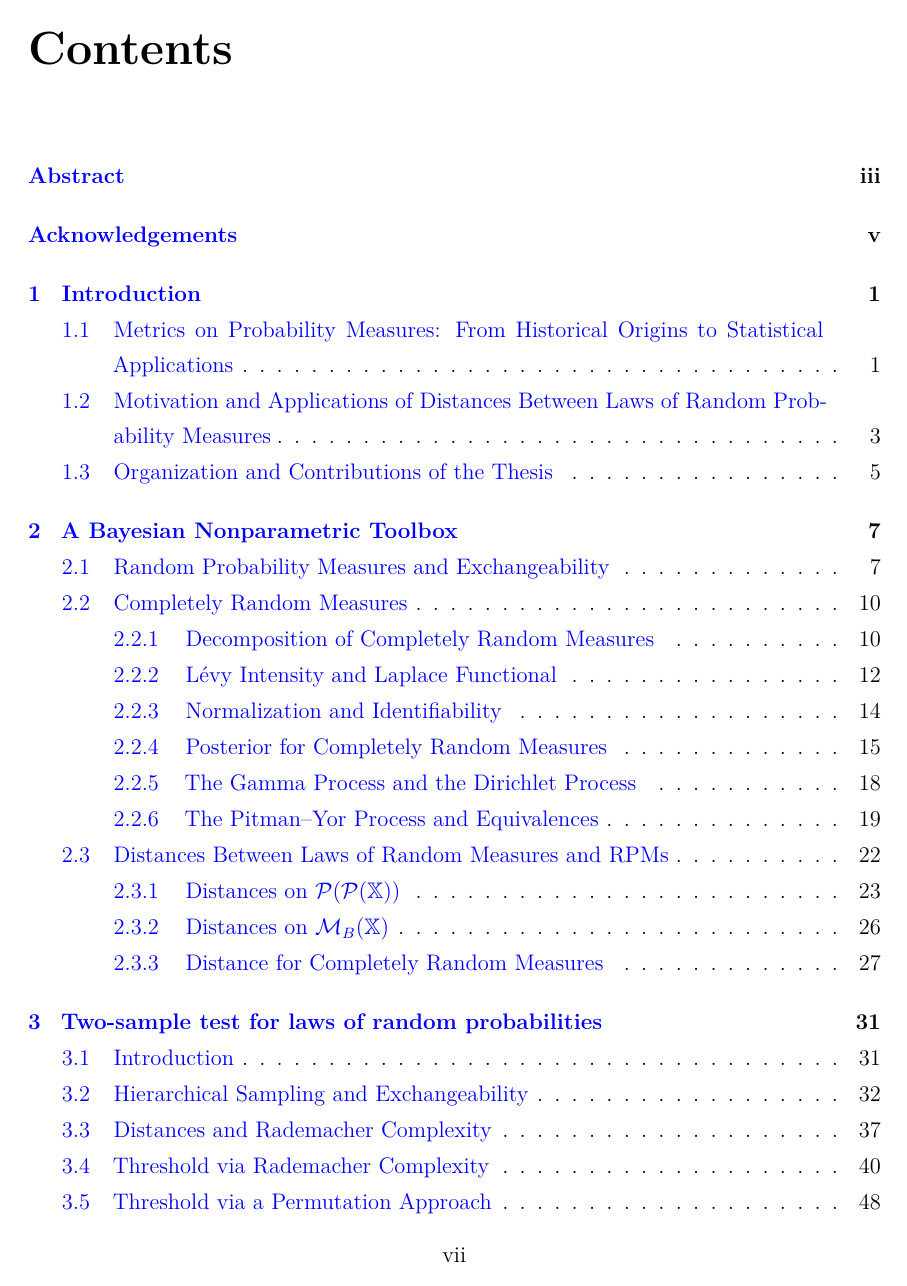
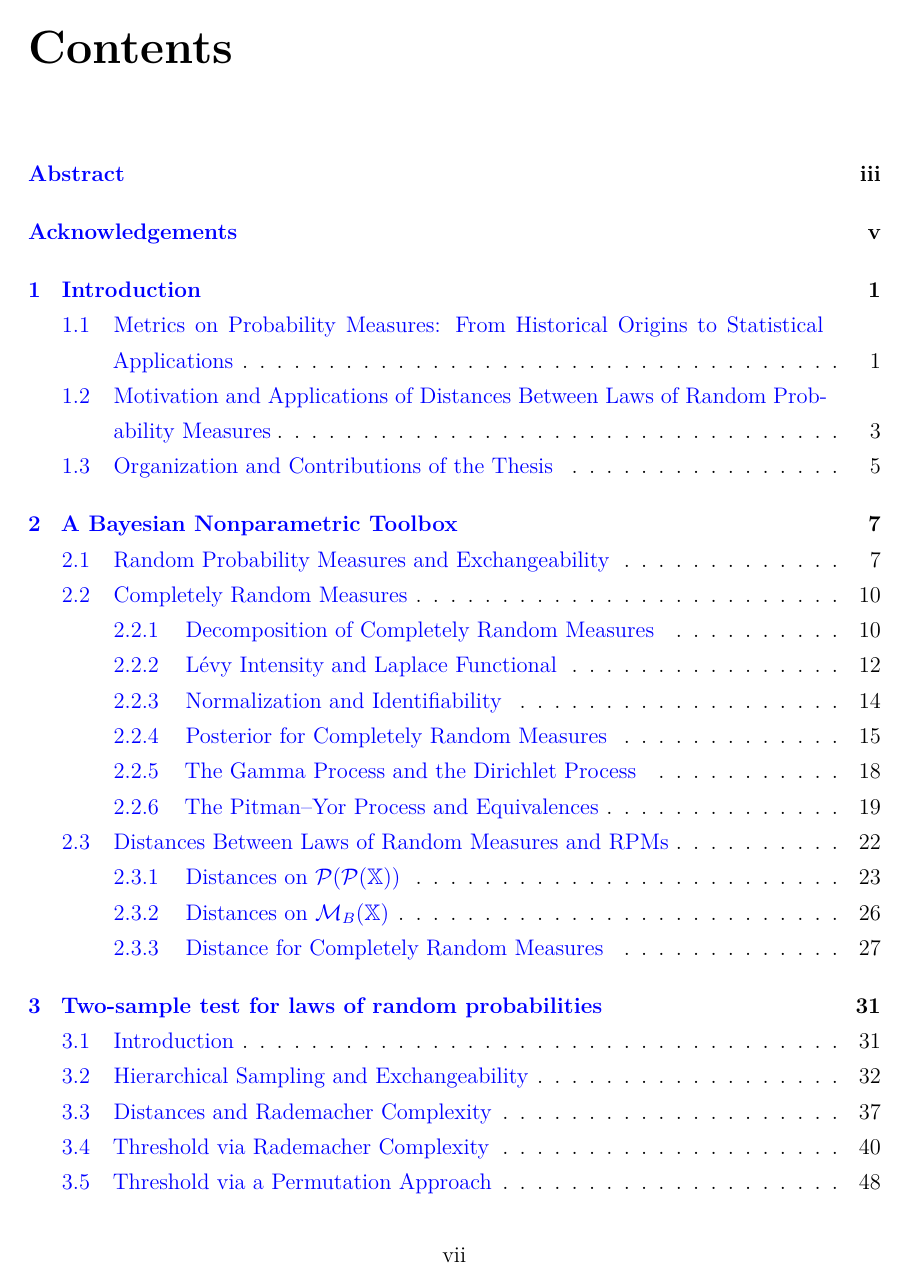
Before and after one commit to giorgikanchaveli/PhD_Thesis, a LaTeX thesis (main.tex, which reads template.tex): page 7 of 124. Compiled offline with XeLaTeX.

Commit message:
in template added \raggedbottom to remove big spaces.

```diff
--- a/template.tex
+++ b/template.tex
@@ -7,6 +7,7 @@
 %  PAGE GEOMETRY
 %  Requirements: A4, 2.5 cm left/right, 26-30 lines per page.
 % ============================================================
+\raggedbottom  % don't stretch pages vertically to fill height
 \usepackage[
   a4paper,
   top=2.5cm,
```
